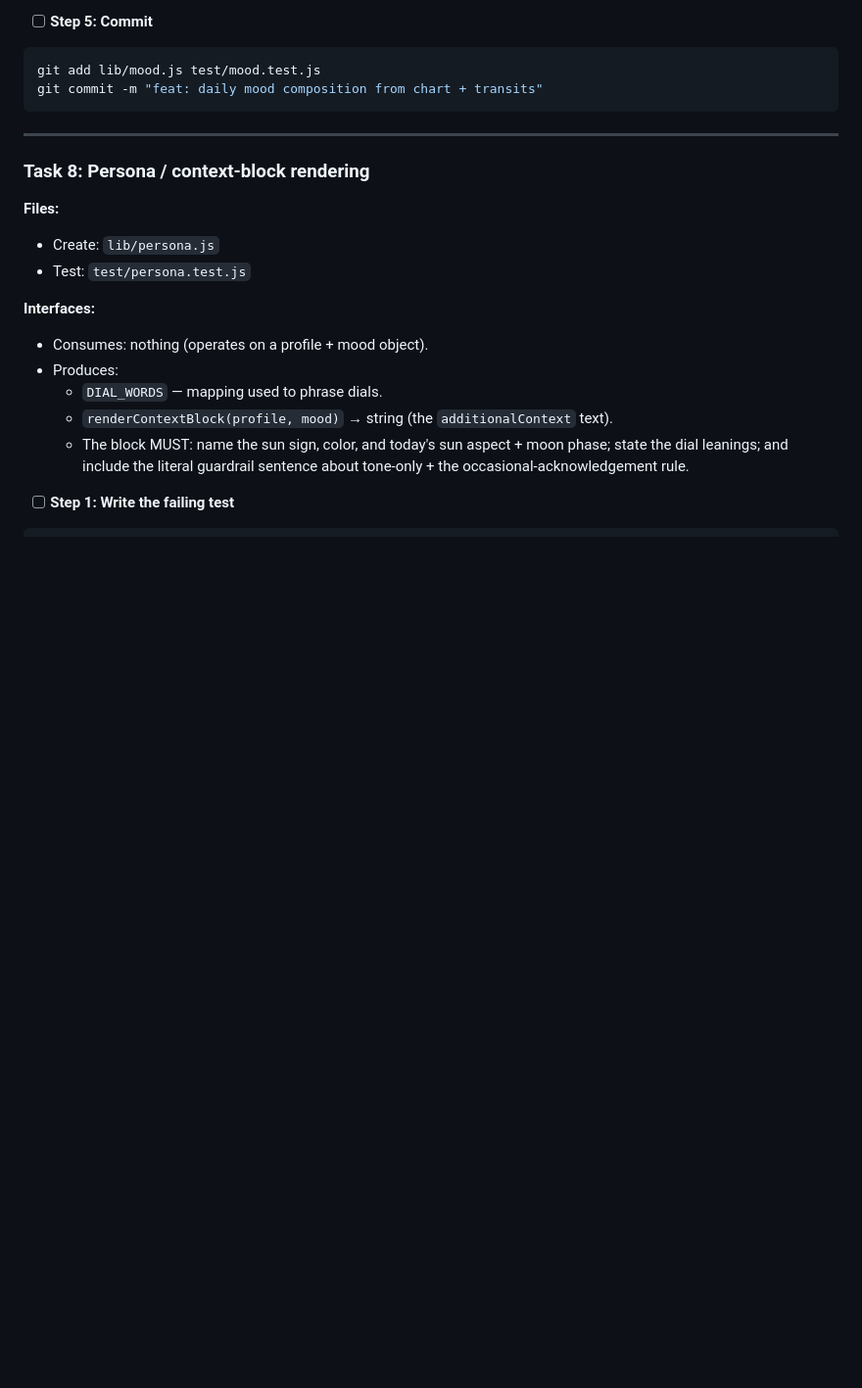
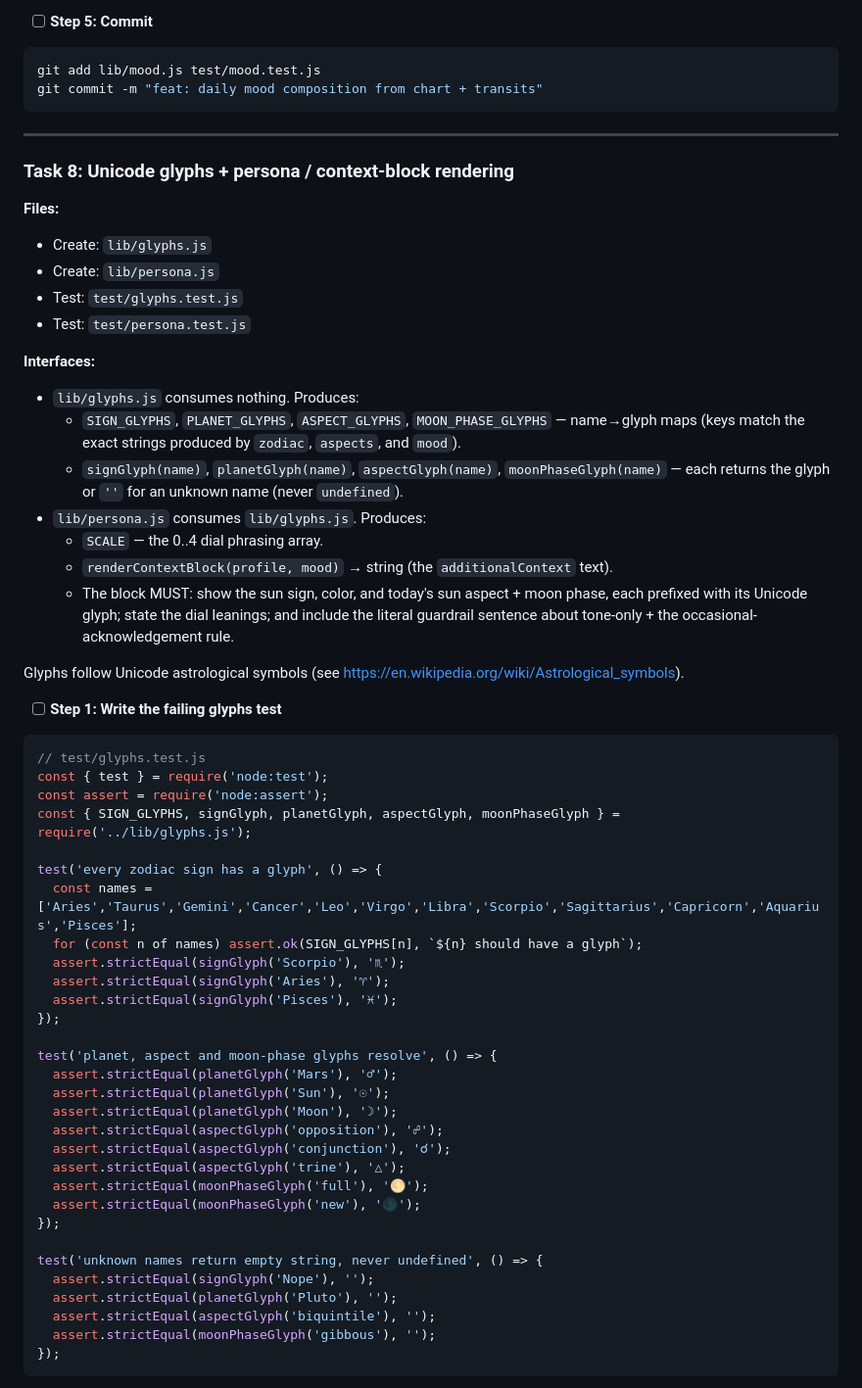
Before and after one commit to meodai/astrobot, a Markdown page: docs/PLAN.md, the part around one of its changes. Shown at 98% size. Rendered like a GitHub page; blank space fills up the shorter version.

Commit message:
Add Unicode glyphs (lib/glyphs.js) to Task 8 persona + design notes
Co-Authored-By: Claude Opus 4.8 (1M context) <noreply@anthropic.com>

````diff
--- a/docs/PLAN.md
+++ b/docs/PLAN.md
@@ -910,17 +910,57 @@ git commit -m "feat: daily mood composition from chart + transits"
 
 ---
 
-### Task 8: Persona / context-block rendering
+### Task 8: Unicode glyphs + persona / context-block rendering
 
 **Files:**
+- Create: `lib/glyphs.js`
 - Create: `lib/persona.js`
+- Test: `test/glyphs.test.js`
 - Test: `test/persona.test.js`
 
 **Interfaces:**
-- Consumes: nothing (operates on a profile + mood object).
-- Produces:
-  - `DIAL_WORDS` — mapping used to phrase dials.
+- `lib/glyphs.js` consumes nothing. Produces:
+  - `SIGN_GLYPHS`, `PLANET_GLYPHS`, `ASPECT_GLYPHS`, `MOON_PHASE_GLYPHS` — name→glyph maps (keys match the exact strings produced by `zodiac`, `aspects`, and `mood`).
+  - `signGlyph(name)`, `planetGlyph(name)`, `aspectGlyph(name)`, `moonPhaseGlyph(name)` — each returns the glyph or `''` for an unknown name (never `undefined`).
+- `lib/persona.js` consumes `lib/glyphs.js`. Produces:
+  - `SCALE` — the 0..4 dial phrasing array.
   - `renderContextBlock(profile, mood)` → string (the `additionalContext` text).
-  - The block MUST: name the sun sign, color, and today's sun aspect + moon phase; state the dial leanings; and include the literal guardrail sentence about tone-only + the occasional-acknowledgement rule.
-
-- [ ] **Step 1: Write the failing test**
+  - The block MUST: show the sun sign, color, and today's sun aspect + moon phase, each prefixed with its Unicode glyph; state the dial leanings; and include the literal guardrail sentence about tone-only + the occasional-acknowledgement rule.
+
+Glyphs follow Unicode astrological symbols (see https://en.wikipedia.org/wiki/Astrological_symbols).
+
+- [ ] **Step 1: Write the failing glyphs test**
+
+```js
+// test/glyphs.test.js
+const { test } = require('node:test');
+const assert = require('node:assert');
+const { SIGN_GLYPHS, signGlyph, planetGlyph, aspectGlyph, moonPhaseGlyph } = require('../lib/glyphs.js');
+
+test('every zodiac sign has a glyph', () => {
+  const names = ['Aries','Taurus','Gemini','Cancer','Leo','Virgo','Libra','Scorpio','Sagittarius','Capricorn','Aquarius','Pisces'];
+  for (const n of names) assert.ok(SIGN_GLYPHS[n], `${n} should have a glyph`);
+  assert.strictEqual(signGlyph('Scorpio'), '♏');
+  assert.strictEqual(signGlyph('Aries'), '♈');
+  assert.strictEqual(signGlyph('Pisces'), '♓');
+});
+
+test('planet, aspect and moon-phase glyphs resolve', () => {
+  assert.strictEqual(planetGlyph('Mars'), '♂');
+  assert.strictEqual(planetGlyph('Sun'), '☉');
+  assert.strictEqual(planetGlyph('Moon'), '☽');
+  assert.strictEqual(aspectGlyph('opposition'), '☍');
+  assert.strictEqual(aspectGlyph('conjunction'), '☌');
+  assert.strictEqual(aspectGlyph('trine'), '△');
+  assert.strictEqual(moonPhaseGlyph('full'), '🌕');
+  assert.strictEqual(moonPhaseGlyph('new'), '🌑');
+});
+
+test('unknown names return empty string, never undefined', () => {
+  assert.strictEqual(signGlyph('Nope'), '');
+  assert.strictEqual(planetGlyph('Pluto'), '');
+  assert.strictEqual(aspectGlyph('biquintile'), '');
+  assert.strictEqual(moonPhaseGlyph('gibbous'), '');
+});
+```
+
````
Also changed, not shown: other parts of docs/PLAN.md (+76 -14 lines), docs/DESIGN.md (+5 -0 lines).
